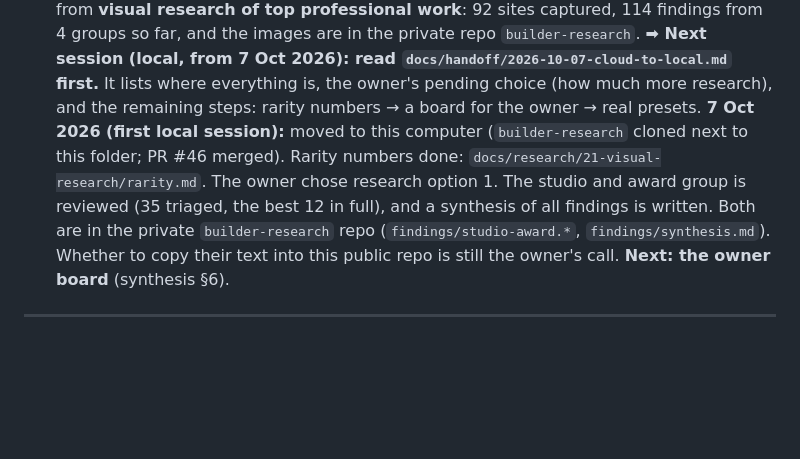
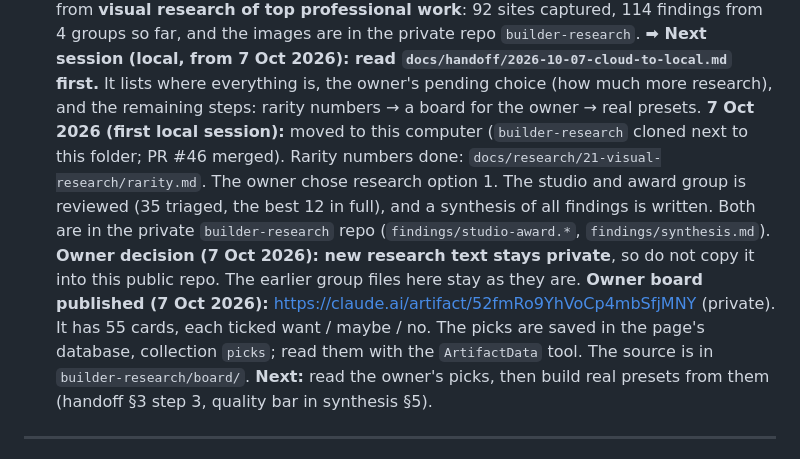
Before and after one commit to phuwanutkhodop/accountingsite.github.io, a Markdown page: PROJECT-STATUS.md, the part around the change. GitHub-like rendering; blank space fills up the shorter version.

Commit message:
Status: owner board for #21 published; research text stays private (owner decision)
Co-Authored-By: Claude Opus 5.5 <noreply@anthropic.com>

```diff
--- a/PROJECT-STATUS.md
+++ b/PROJECT-STATUS.md
@@ -16,7 +16,8 @@
 - **Owner steps:** create the organization before #22. `builder-library` is needed only when real presets are written.
 **Owner verdict on #21 (6 Oct 2026): the sample designs are not commercial grade; #21 is reopened.** The format stands. Real presets come from **visual research of top professional work**: 92 sites captured, 114 findings from 4 groups so far, and the images are in the private repo `builder-research`.
 **➡ Next session (local, from 7 Oct 2026): read `docs/handoff/2026-10-07-cloud-to-local.md` first.** It lists where everything is, the owner's pending choice (how much more research), and the remaining steps: rarity numbers → a board for the owner → real presets.
-**7 Oct 2026 (first local session):** moved to this computer (`builder-research` cloned next to this folder; PR #46 merged). Rarity numbers done: `docs/research/21-visual-research/rarity.md`. The owner chose research option 1. The studio and award group is reviewed (35 triaged, the best 12 in full), and a synthesis of all findings is written. Both are in the private `builder-research` repo (`findings/studio-award.*`, `findings/synthesis.md`). Whether to copy their text into this public repo is still the owner's call. **Next: the owner board** (synthesis §6).
+**7 Oct 2026 (first local session):** moved to this computer (`builder-research` cloned next to this folder; PR #46 merged). Rarity numbers done: `docs/research/21-visual-research/rarity.md`. The owner chose research option 1. The studio and award group is reviewed (35 triaged, the best 12 in full), and a synthesis of all findings is written. Both are in the private `builder-research` repo (`findings/studio-award.*`, `findings/synthesis.md`). **Owner decision (7 Oct 2026): new research text stays private**, so do not copy it into this public repo. The earlier group files here stay as they are.
+**Owner board published (7 Oct 2026):** https://claude.ai/artifact/52fmRo9YhVoCp4mbSfjMNY (private). It has 55 cards, each ticked want / maybe / no. The picks are saved in the page's database, collection `picks`; read them with the `ArtifactData` tool. The source is in `builder-research/board/`. **Next:** read the owner's picks, then build real presets from them (handoff §3 step 3, quality bar in synthesis §5).
 ---
 
 ## Site Builder effort (started 5 Oct 2026) — READ THIS FIRST
```
Also changed, not shown: docs/handoff/2026-10-07-cloud-to-local.md (+2 -1 lines).
